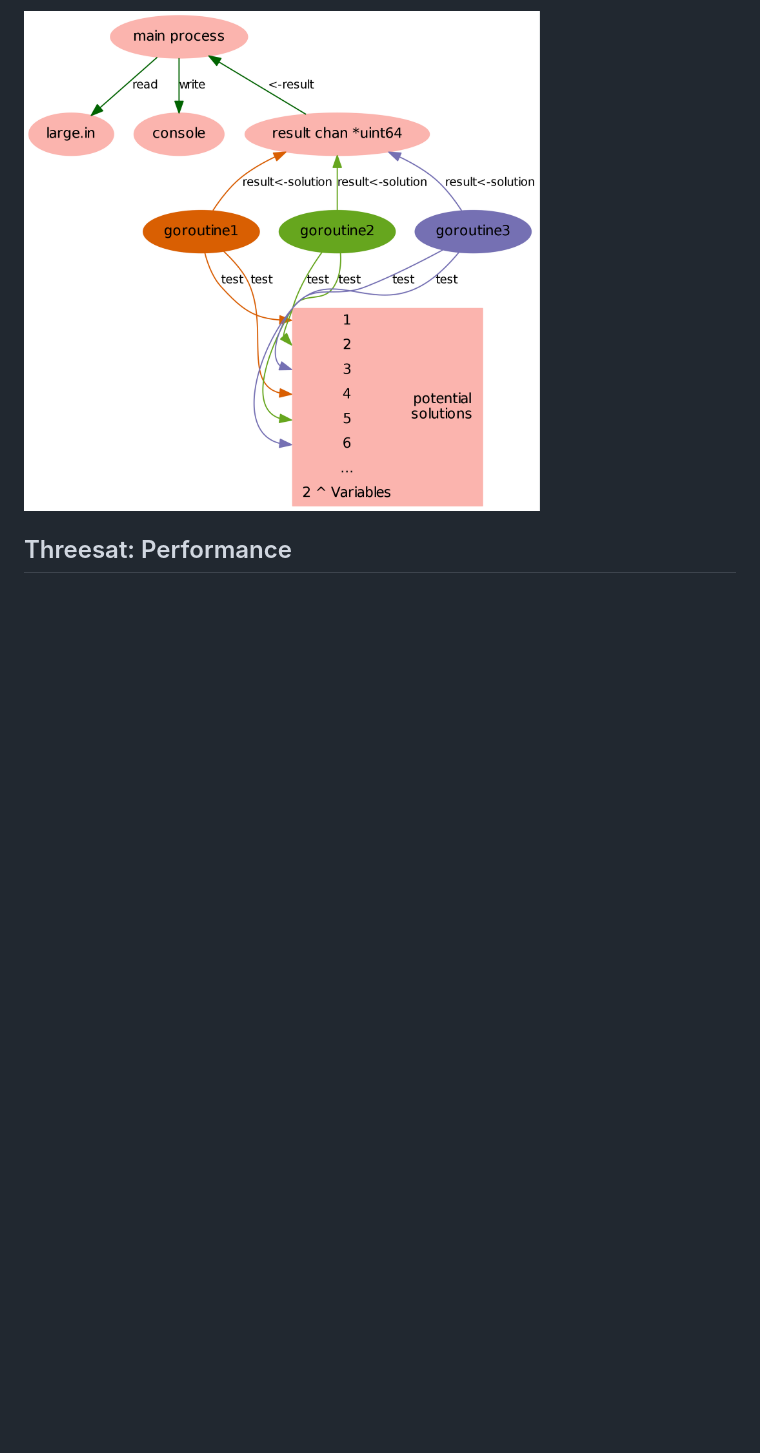
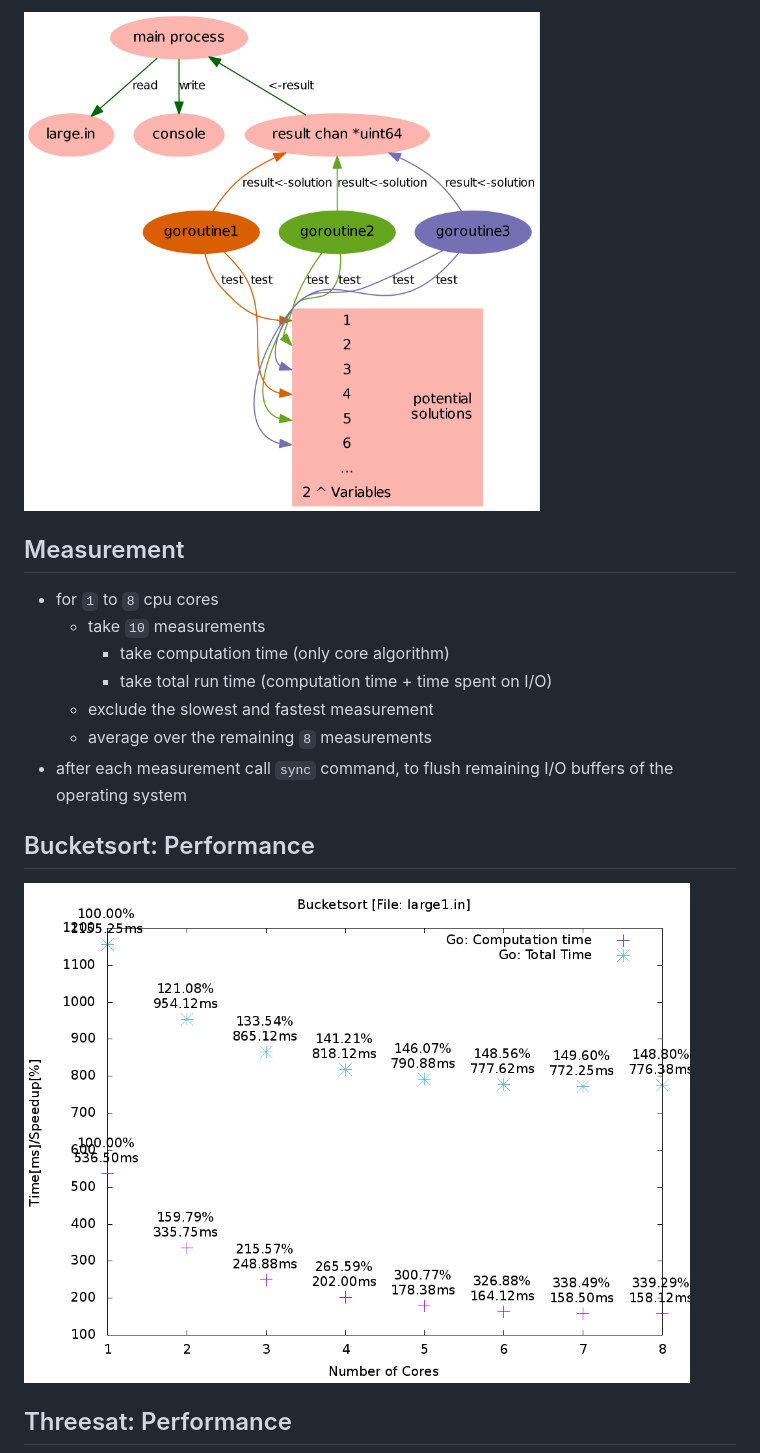
Before and after one commit to Mic92/fcds-lab-2015, a Markdown page: presentation/presentation.md, the part around the change printed below. Drawn GitHub-style; pictures changed too: presentation/bucketsort-final.png (added); blank space fills up the shorter version.

```diff
--- a/presentation/presentation.md
+++ b/presentation/presentation.md
@@ -56,4 +48,21 @@ Jörg Thalheim
 
 
 
+## Measurement
+- for `1` to `8` cpu cores
+  - take `10` measurements
+    - take computation time (only core algorithm)
+    - take total run time (computation time + time spent on I/O)
+  - exclude the slowest and fastest measurement
+  - average over the remaining `8` measurements
+- after each measurement call `sync` command, to flush remaining I/O buffers of the
+  operating system
+
+
+
+## Bucketsort: Performance
+<img src="bucketsort-final.png" alt="bucketsort" height="500">
+
+
+
 ## Threesat: Performance
```
Also changed, not shown: other parts of presentation/presentation.md (+11 -9 lines), presentation/haar-final.png (added), presentation/threesat-final.png (added).
